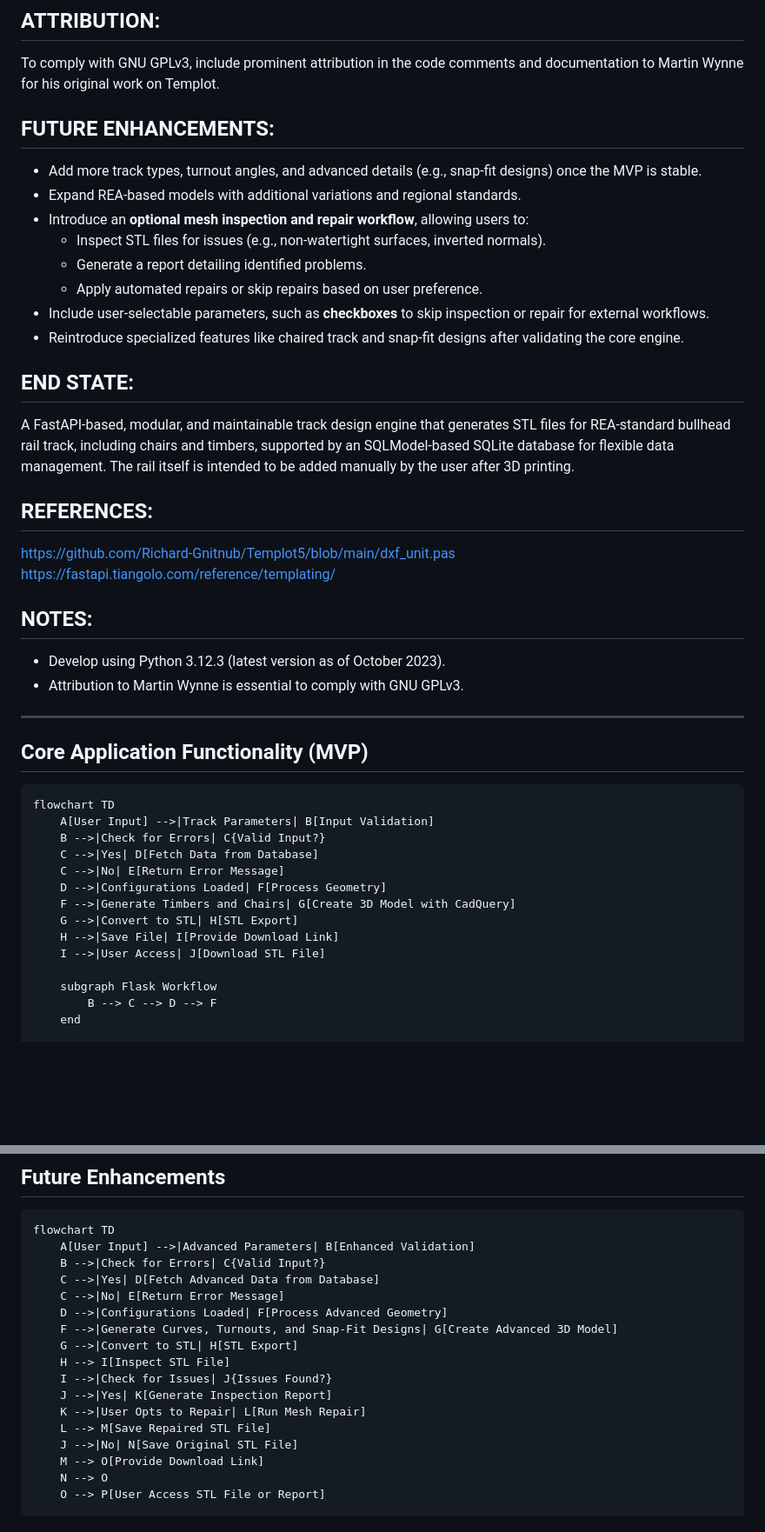
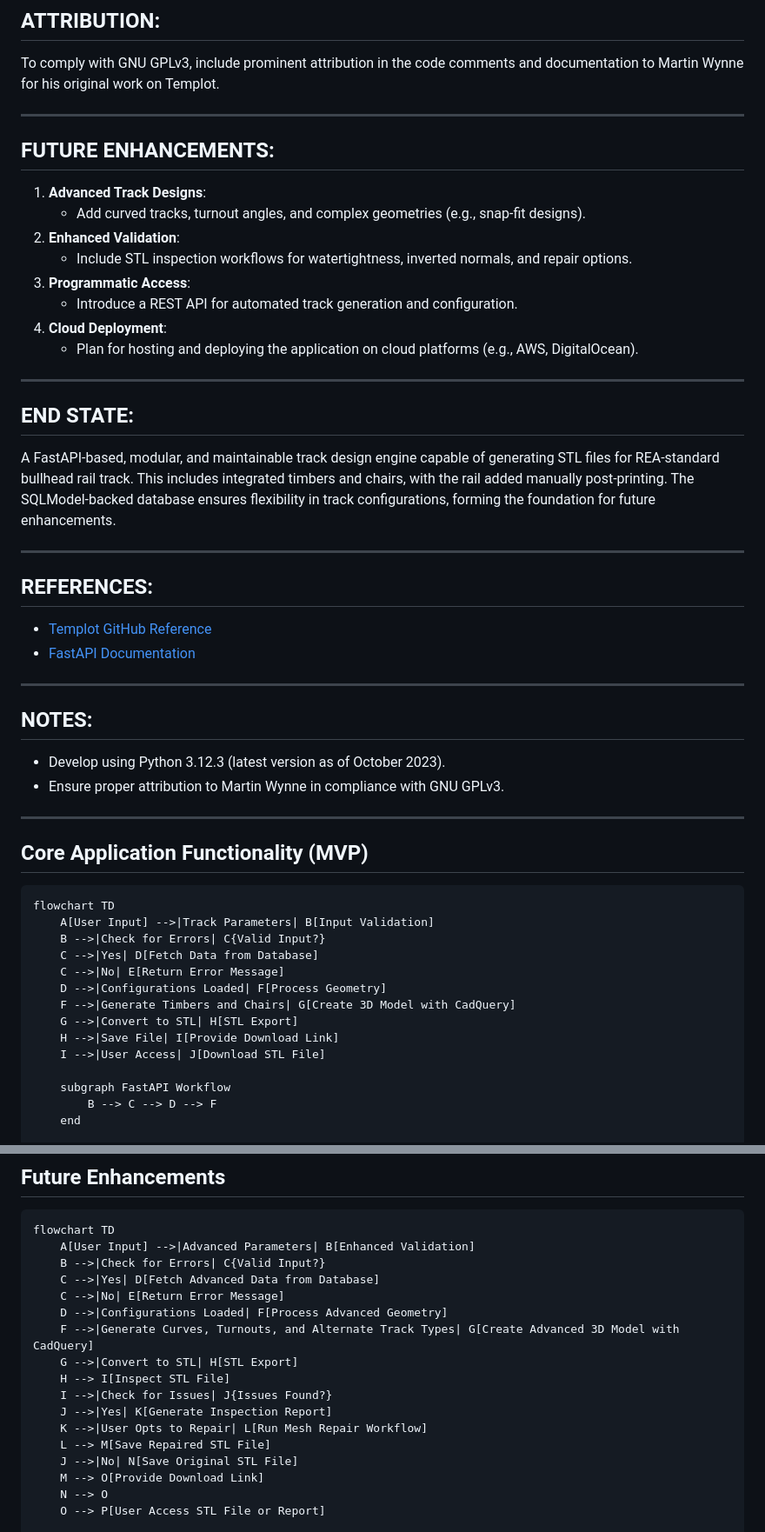
Before and after one commit to Richard-Gnitnub/track-builder-FastAPI, a Markdown page: README.md, 2 parts joined by grey strips. Shown at 87% size. Rendered like a GitHub page; blank space fills up the shorter version.

```diff
--- a/README.md
+++ b/README.md
@@ -48,29 +73,38 @@ Create a minimal Python-based engine to generate accurate model railway track, f
 ## ATTRIBUTION:
 To comply with GNU GPLv3, include prominent attribution in the code comments and documentation to Martin Wynne for his original work on Templot.
 
+---
+
 ## FUTURE ENHANCEMENTS:
 
-- Add more track types, turnout angles, and advanced details (e.g., snap-fit designs) once the MVP is stable.
-- Expand REA-based models with additional variations and regional standards.
-- Introduce an **optional mesh inspection and repair workflow**, allowing users to:
-  - Inspect STL files for issues (e.g., non-watertight surfaces, inverted normals).
-  - Generate a report detailing identified problems.
-  - Apply automated repairs or skip repairs based on user preference.
-- Include user-selectable parameters, such as **checkboxes** to skip inspection or repair for external workflows.
-- Reintroduce specialized features like chaired track and snap-fit designs after validating the core engine.
+1. **Advanced Track Designs**:
+   - Add curved tracks, turnout angles, and complex geometries (e.g., snap-fit designs).
+2. **Enhanced Validation**:
+   - Include STL inspection workflows for watertightness, inverted normals, and repair options.
+3. **Programmatic Access**:
+   - Introduce a REST API for automated track generation and configuration.
+4. **Cloud Deployment**:
+   - Plan for hosting and deploying the application on cloud platforms (e.g., AWS, DigitalOcean).
+
+---
 
 ## END STATE:
 
-A FastAPI-based, modular, and maintainable track design engine that generates STL files for REA-standard bullhead rail track, including chairs and timbers, supported by an SQLModel-based SQLite database for flexible data management. The rail itself is intended to be added manually by the user after 3D printing.
+A FastAPI-based, modular, and maintainable track design engine capable of generating STL files for REA-standard bullhead rail track. This includes integrated timbers and chairs, with the rail added manually post-printing. The SQLModel-backed database ensures flexibility in track configurations, forming the foundation for future enhancements.
+
+---
 
 ## REFERENCES:
-https://github.com/Richard-Gnitnub/Templot5/blob/main/dxf_unit.pas
-https://fastapi.tiangolo.com/reference/templating/
+- [Templot GitHub Reference](https://github.com/Richard-Gnitnub/Templot5/blob/main/dxf_unit.pas)
+- [FastAPI Documentation](https://fastapi.tiangolo.com/reference/templating/)
+
+---
 
 ## NOTES:
 
 - Develop using Python 3.12.3 (latest version as of October 2023).
-- Attribution to Martin Wynne is essential to comply with GNU GPLv3.
+- Ensure proper attribution to Martin Wynne in compliance with GNU GPLv3.
+
 
 ---
 ## Core Application Functionality (MVP)
@@ -86,7 +120,7 @@ flowchart TD
     H -->|Save File| I[Provide Download Link]
     I -->|User Access| J[Download STL File]
 
-    subgraph Flask Workflow
+    subgraph FastAPI Workflow
         B --> C --> D --> F
     end
 
@@ -108,12 +142,12 @@ flowchart TD
     C -->|Yes| D[Fetch Advanced Data from Database]
     C -->|No| E[Return Error Message]
     D -->|Configurations Loaded| F[Process Advanced Geometry]
-    F -->|Generate Curves, Turnouts, and Snap-Fit Designs| G[Create Advanced 3D Model]
+    F -->|Generate Curves, Turnouts, and Alternate Track Types| G[Create Advanced 3D Model with CadQuery]
     G -->|Convert to STL| H[STL Export]
     H --> I[Inspect STL File]
     I -->|Check for Issues| J{Issues Found?}
     J -->|Yes| K[Generate Inspection Report]
-    K -->|User Opts to Repair| L[Run Mesh Repair]
+    K -->|User Opts to Repair| L[Run Mesh Repair Workflow]
     L --> M[Save Repaired STL File]
     J -->|No| N[Save Original STL File]
     M --> O[Provide Download Link]
```
Also changed, not shown: other parts of README.md (+53 -28 lines).
